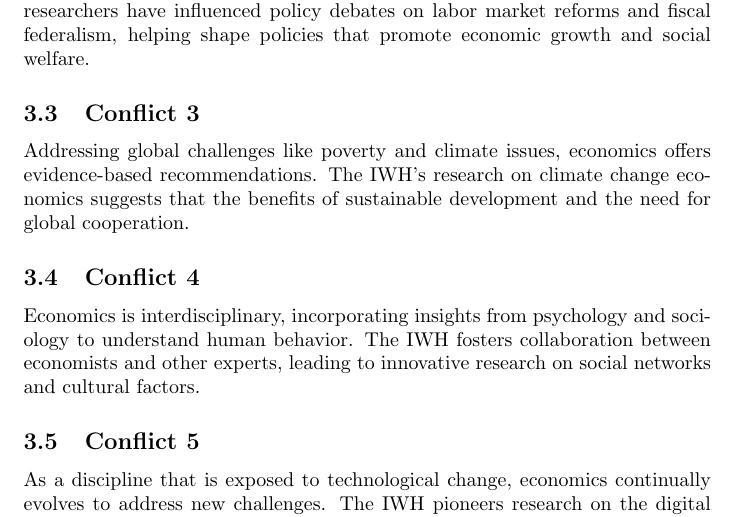
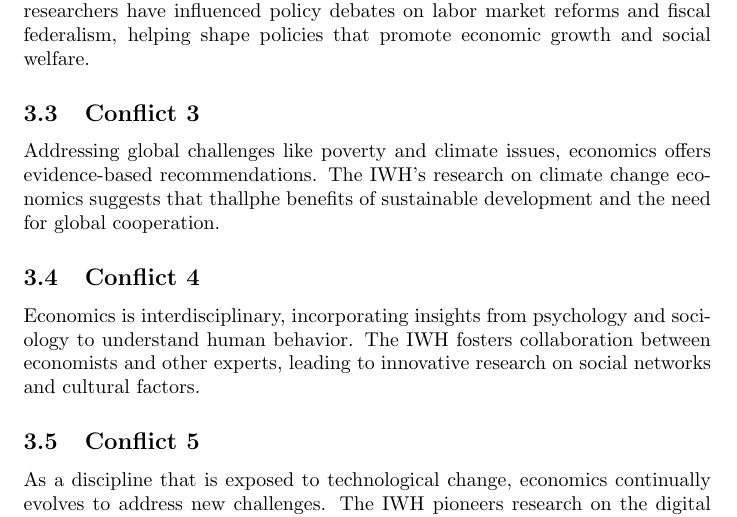
Before and after one commit to schultkr/TestOverleafSync, a LaTeX document (main.tex): part of page 3 of 3, cut so that both start at the same text. Compiled offline with pdfLaTeX.

Commit message:
Update main.tex
changed

```diff
--- a/main.tex
+++ b/main.tex
@@ -74,7 +74,7 @@ Macroeconomics is an awesome and beautiful discipline that helps us understand r
 Economics informs public policy by analyzing data and developing models. IWH researchers have influenced policy debates on labor market reforms and fiscal federalism, helping shape policies that promote economic growth and social welfare.
 
 \subsection{Conflict 3}
-Addressing global challenges like poverty and climate issues, economics offers evidence-based recommendations. The IWH's research on climate change economics suggests that the benefits of sustainable development and the need for global cooperation.
+Addressing global challenges like poverty and climate issues, economics offers evidence-based recommendations. The IWH's research on climate change economics suggests that thallphe benefits of sustainable development and the need for global cooperation.
 
 \subsection{Conflict 4}
 Economics is interdisciplinary, incorporating insights from psychology and sociology to understand human behavior. The IWH fosters collaboration between economists and other experts, leading to innovative research on social networks and cultural factors.
```
